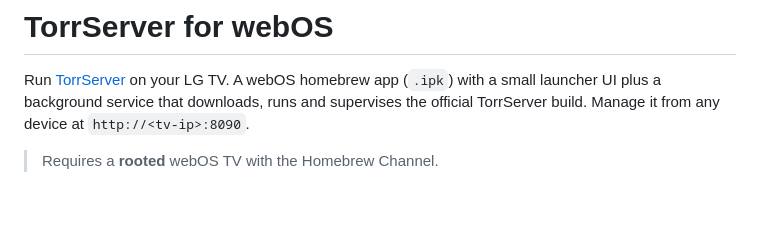
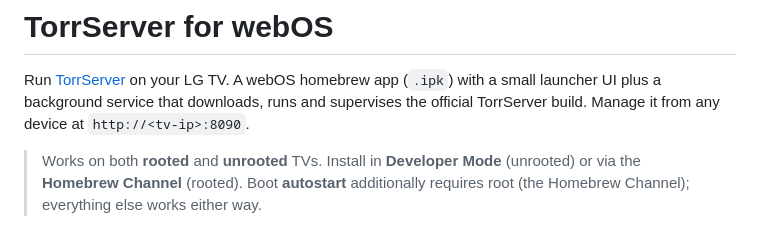
Before and after one commit to 6ebeng/torrserver-webos, a Markdown page: README.md, the part around the change. GitHub-like rendering; blank space fills up the shorter version.

Commit message:
docs: clarify the app works on both rooted and unrooted (Developer Mode) TVs; only boot autostart needs root

```diff
--- a/README.md
+++ b/README.md
@@ -2,7 +2,7 @@
 
 Run [TorrServer](https://github.com/YouROK/TorrServer) on your LG TV. A webOS homebrew app (`.ipk`) with a small launcher UI plus a background service that downloads, runs and supervises the official TorrServer build. Manage it from any device at `http://<tv-ip>:8090`.
 
-> Requires a **rooted** webOS TV with the Homebrew Channel.
+> Works on both **rooted** and **unrooted** TVs. Install in **Developer Mode** (unrooted) or via the **Homebrew Channel** (rooted). Boot **autostart** additionally requires root (the Homebrew Channel); everything else works either way.
 
 ![TorrServer app UI on webOS](assets/app_ui.png)
 
```
